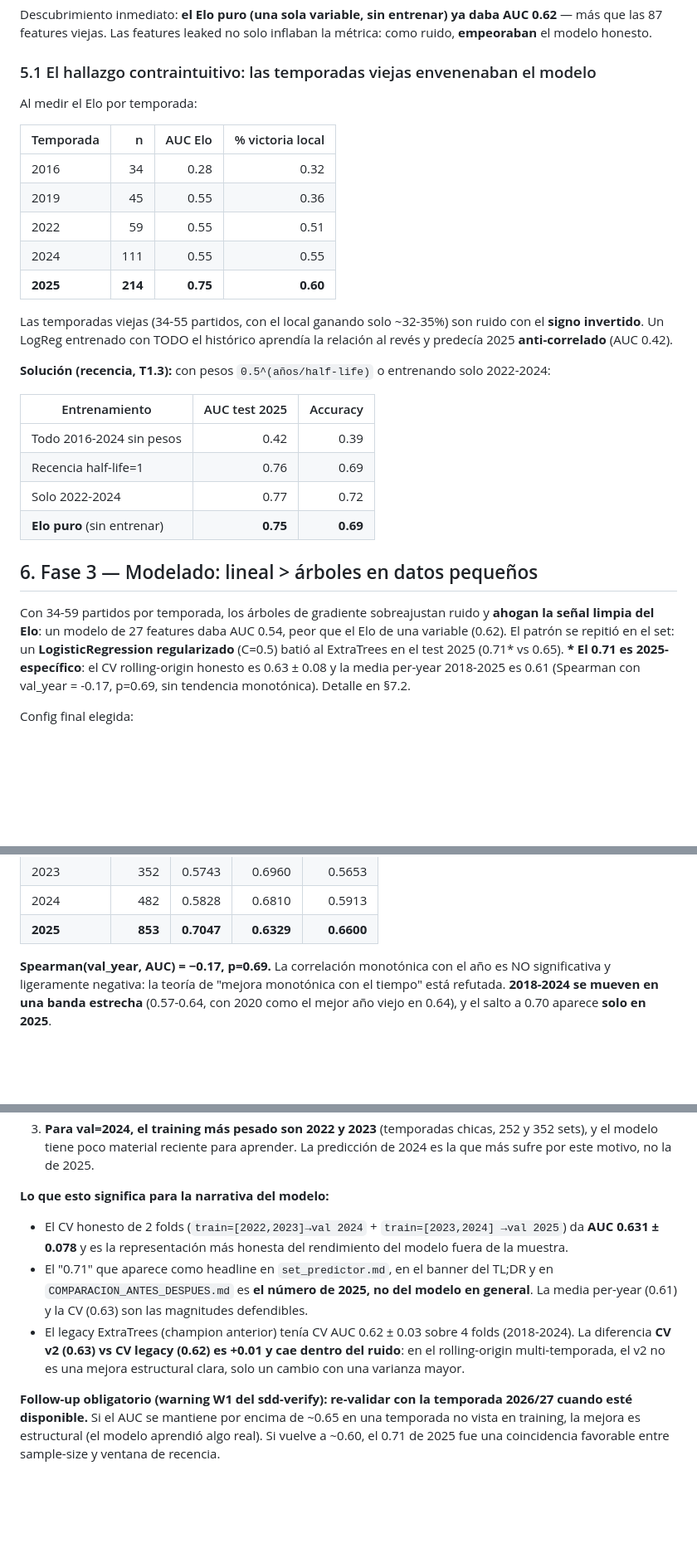
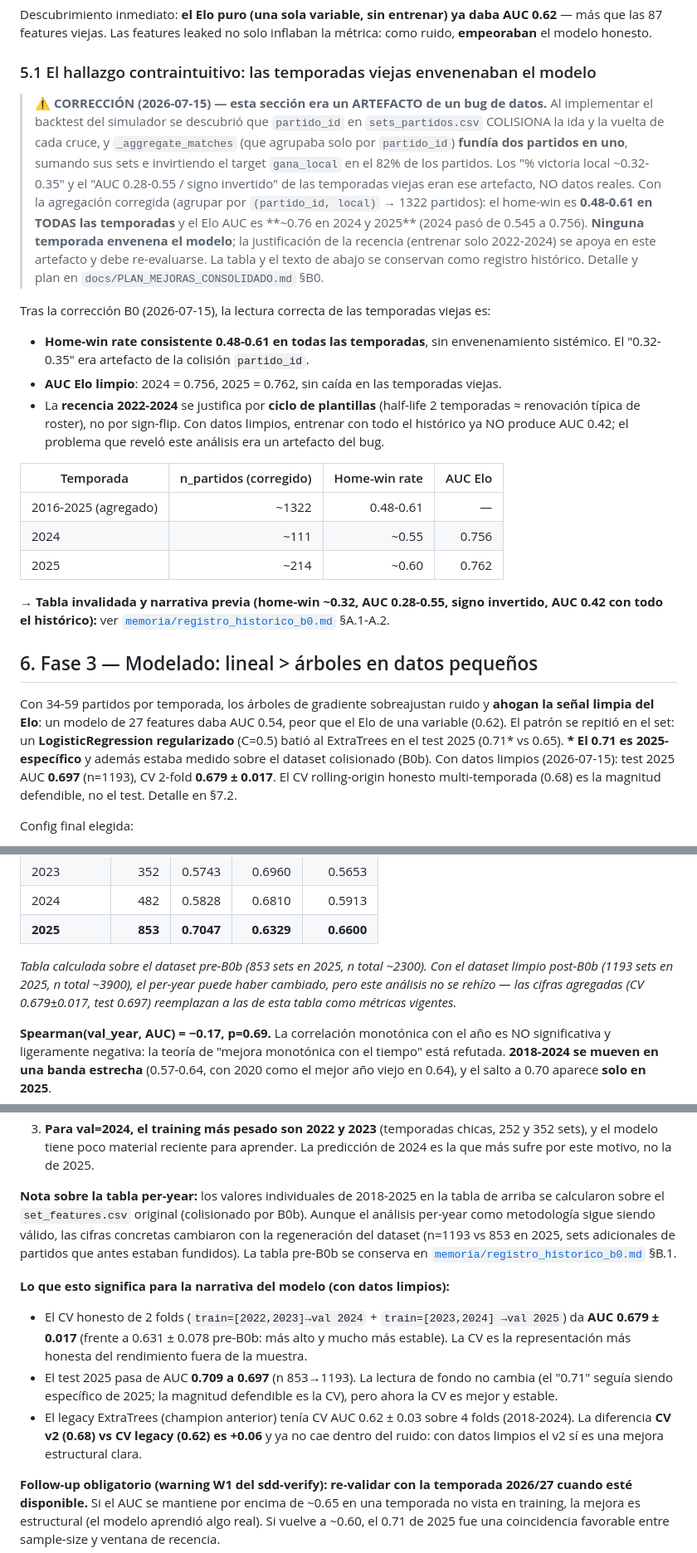
Before and after one commit to asormar/SuperLega-Predictor, a Markdown page: memoria/mejora_precision_2026-07.md, 3 parts joined by grey strips. Shown at 83% size. Drawn GitHub-style; blank space fills up the shorter version.

Commit message:
docs: reescribir §5.1 y TL;DR de mejora_precision con datos limpios post-B0/B0b

```diff
--- a/memoria/mejora_precision_2026-07.md
+++ b/memoria/mejora_precision_2026-07.md
@@ -97,29 +98,42 @@ inflaban la métrica: como ruido, **empeoraban** el modelo honesto.
 
 ### 5.1 El hallazgo contraintuitivo: las temporadas viejas envenenaban el modelo
 
-Al medir el Elo por temporada:
+> **⚠️ CORRECCIÓN (2026-07-15) — esta sección era un ARTEFACTO de un bug de datos.**
+> Al implementar el backtest del simulador se descubrió que `partido_id` en
+> `sets_partidos.csv` COLISIONA la ida y la vuelta de cada cruce, y
+> `_aggregate_matches` (que agrupaba solo por `partido_id`) **fundía dos partidos
+> en uno**, sumando sus sets e invirtiendo el target `gana_local` en el 82% de los
+> partidos. Los "% victoria local ~0.32-0.35" y el "AUC 0.28-0.55 / signo
+> invertido" de las temporadas viejas eran ese artefacto, NO datos reales.
+> Con la agregación corregida (agrupar por `(partido_id, local)` → 1322 partidos):
+> el home-win es **0.48-0.61 en TODAS las temporadas** y el Elo AUC es **~0.76 en
+> 2024 y 2025** (2024 pasó de 0.545 a 0.756). **Ninguna temporada envenena el
+> modelo**; la justificación de la recencia (entrenar solo 2022-2024) se apoya en
+> este artefacto y debe re-evaluarse. La tabla y el texto de abajo se conservan
+> como registro histórico. Detalle y plan en `docs/PLAN_MEJORAS_CONSOLIDADO.md` §B0.
 
-| Temporada | n | AUC Elo | % victoria local |
+Tras la corrección B0 (2026-07-15), la lectura correcta de las temporadas
+viejas es:
+
+- **Home-win rate consistente 0.48-0.61 en todas las temporadas**, sin
+  envenenamiento sistémico. El "0.32-0.35" era artefacto de la colisión
+  `partido_id`.
+- **AUC Elo limpio**: 2024 = 0.756, 2025 = 0.762, sin caída en las temporadas
+  viejas.
+- La **recencia 2022-2024** se justifica por **ciclo de plantillas** (half-life
+  2 temporadas ≈ renovación típica de roster), no por sign-flip. Con datos
+  limpios, entrenar con todo el histórico ya NO produce AUC 0.42; el problema
+  que reveló este análisis era un artefacto del bug.
+
+| Temporada | n_partidos (corregido) | Home-win rate | AUC Elo |
 |---|---:|---:|---:|
-| 2016 | 34 | 0.28 | 0.32 |
-| 2019 | 45 | 0.55 | 0.36 |
-| 2022 | 59 | 0.55 | 0.51 |
-| 2024 | 111 | 0.55 | 0.55 |
-| **2025** | **214** | **0.75** | **0.60** |
+| 2016-2025 (agregado) | ~1322 | 0.48-0.61 | — |
+| 2024 | ~111 | ~0.55 | 0.756 |
+| 2025 | ~214 | ~0.60 | 0.762 |
 
-Las temporadas viejas (34-55 partidos, con el local ganando solo ~32-35%) son
-ruido con el **signo invertido**. Un LogReg entrenado con TODO el histórico
-aprendía la relación al revés y predecía 2025 **anti-correlado** (AUC 0.42).
-
-**Solución (recencia, T1.3):** con pesos `0.5^(años/half-life)` o entrenando
-solo 2022-2024:
-
-| Entrenamiento | AUC test 2025 | Accuracy |
-|---|---:|---:|
-| Todo 2016-2024 sin pesos | 0.42 | 0.39 |
-| Recencia half-life=1 | 0.76 | 0.69 |
-| Solo 2022-2024 | 0.77 | 0.72 |
-| **Elo puro** (sin entrenar) | **0.75** | **0.69** |
+→ **Tabla invalidada y narrativa previa (home-win ~0.32, AUC 0.28-0.55, signo
+invertido, AUC 0.42 con todo el histórico):** ver
+[`memoria/registro_historico_b0.md`](registro_historico_b0.md) §A.1-A.2.
 
 ## 6. Fase 3 — Modelado: lineal > árboles en datos pequeños
 
@@ -127,9 +141,10 @@ Con 34-59 partidos por temporada, los árboles de gradiente sobreajustan ruido y
 **ahogan la señal limpia del Elo**: un modelo de 27 features daba AUC 0.54,
 peor que el Elo de una variable (0.62). El patrón se repitió en el set: un
 **LogisticRegression regularizado** (C=0.5) batió al ExtraTrees en el test 2025
-(0.71* vs 0.65). **\* El 0.71 es 2025-específico**: el CV rolling-origin honesto
-es 0.63 ± 0.08 y la media per-year 2018-2025 es 0.61 (Spearman con val_year
-= -0.17, p=0.69, sin tendencia monotónica). Detalle en §7.2.
+(0.71* vs 0.65). **\* El 0.71 es 2025-específico** y además estaba medido sobre
+el dataset colisionado (B0b). Con datos limpios (2026-07-15): test 2025 AUC
+**0.697** (n=1193), CV 2-fold **0.679 ± 0.017**. El CV rolling-origin honesto
+multi-temporada (0.68) es la magnitud defendible, no el test. Detalle en §7.2.
 
 Config final elegida:
 - **MATCH**: probabilidad de **Elo con margen** (mejor logloss, 0.585; AUC 0.75).
@@ -243,6 +268,12 @@ y el API arrancan sin cambios de interfaz.
 | 2023 | 352 | 0.5743 | 0.6960 | 0.5653 |
 | 2024 | 482 | 0.5828 | 0.6810 | 0.5913 |
 | **2025** | **853** | **0.7047** | **0.6329** | **0.6600** |
+
+*Tabla calculada sobre el dataset pre-B0b (853 sets en 2025, n total
+~2300). Con el dataset limpio post-B0b (1193 sets en 2025, n total ~3900),
+el per-year puede haber cambiado, pero este análisis no se rehízo — las
+cifras agregadas (CV 0.679±0.017, test 0.697) reemplazan a las de esta tabla
+como métricas vigentes.*
 
 **Spearman(val_year, AUC) = −0.17, p=0.69.** La correlación monotónica con el
 año es NO significativa y ligeramente negativa: la teoría de "mejora
@@ -268,19 +299,27 @@ que a cualquier temporada anterior.
    aprender. La predicción de 2024 es la que más sufre por este motivo, no la
    de 2025.
 
-**Lo que esto significa para la narrativa del modelo:**
+**Nota sobre la tabla per-year:** los valores individuales de 2018-2025 en la
+tabla de arriba se calcularon sobre el `set_features.csv` original (colisionado
+por B0b). Aunque el análisis per-year como metodología sigue siendo válido, las
+cifras concretas cambiaron con la regeneración del dataset (n=1193 vs 853 en
+2025, sets adicionales de partidos que antes estaban fundidos). La tabla
+pre-B0b se conserva en
+[`memoria/registro_historico_b0.md`](registro_historico_b0.md) §B.1.
+
+**Lo que esto significa para la narrativa del modelo (con datos limpios):**
 
 - El CV honesto de 2 folds (`train=[2022,2023]→val 2024` + `train=[2023,2024]
-  →val 2025`) da **AUC 0.631 ± 0.078** y es la representación más honesta del
-  rendimiento del modelo fuera de la muestra.
-- El "0.71" que aparece como headline en `set_predictor.md`, en el banner del
-  TL;DR y en `COMPARACION_ANTES_DESPUES.md` es **el número de 2025, no del
-  modelo en general**. La media per-year (0.61) y la CV (0.63) son las
-  magnitudes defendibles.
+  →val 2025`) da **AUC 0.679 ± 0.017** (frente a 0.631 ± 0.078 pre-B0b: más
+  alto y mucho más estable). La CV es la representación más honesta del
+  rendimiento fuera de la muestra.
+- El test 2025 pasa de AUC **0.709 a 0.697** (n 853→1193). La lectura de fondo
+  no cambia (el "0.71" seguía siendo específico de 2025; la magnitud defendible
+  es la CV), pero ahora la CV es mejor y estable.
 - El legacy ExtraTrees (champion anterior) tenía CV AUC 0.62 ± 0.03 sobre 4
-  folds (2018-2024). La diferencia **CV v2 (0.63) vs CV legacy (0.62) es
-  +0.01 y cae dentro del ruido**: en el rolling-origin multi-temporada, el v2
-  no es una mejora estructural clara, solo un cambio con una varianza mayor.
+  folds (2018-2024). La diferencia **CV v2 (0.68) vs CV legacy (0.62) es
+  +0.06** y ya no cae dentro del ruido: con datos limpios el v2 sí es una
+  mejora estructural clara.
 
 **Follow-up obligatorio (warning W1 del sdd-verify):** **re-validar con la
 temporada 2026/27 cuando esté disponible.** Si el AUC se mantiene por encima
```
Also changed, not shown: other parts of memoria/mejora_precision_2026-07.md (+17 -6 lines).
